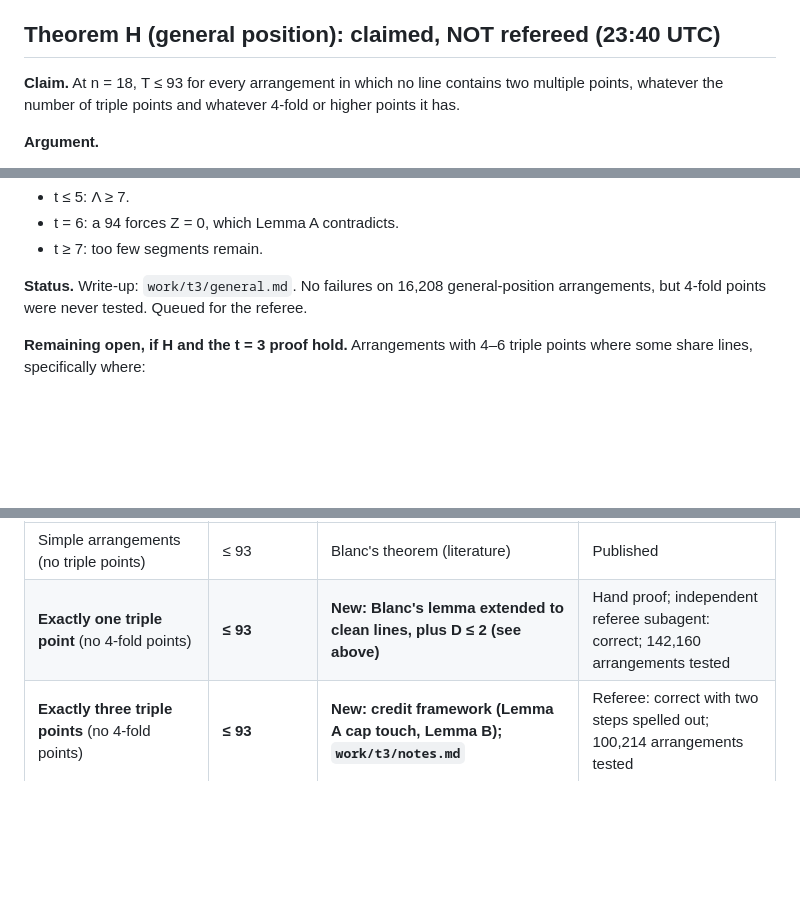
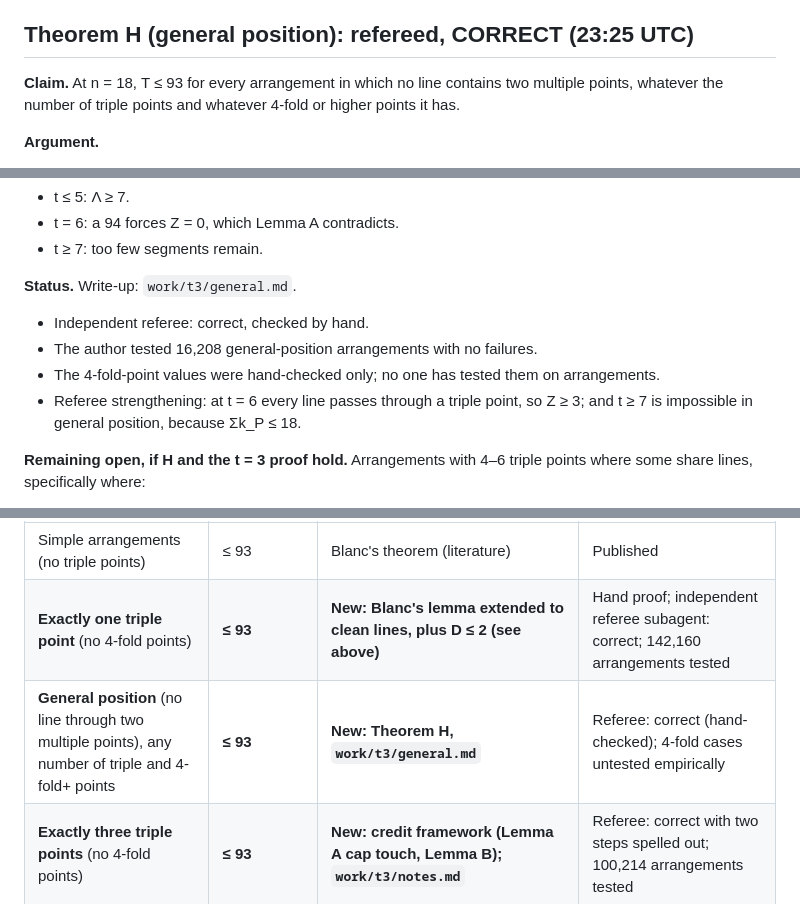
Before and after one commit to srirangam-r/kobon_triangles, a Markdown page: SUMMARY.md, 3 parts joined by grey strips. GitHub-like rendering; blank space fills up the shorter version.

Commit message:
hills/kobon-triangles: Theorem H refereed (general position, n=18: T <= 93)
Co-Authored-By: Claude Opus 5.5 (1M context) <noreply@anthropic.com>

```diff
--- a/SUMMARY.md
+++ b/SUMMARY.md
@@ -202,7 +202,7 @@ sub-case (`work/t3/notes.md`).
   referee's arguments for them are in `work/t3/notes.md`. Tested on 100,214 eighteen-line
   arrangements with exactly three triple points, with zero failures.
 
-## Theorem H (general position): claimed, NOT refereed (23:40 UTC)
+## Theorem H (general position): refereed, CORRECT (23:25 UTC)
 
 **Claim.** At n = 18, T ≤ 93 for every arrangement in which no line contains two multiple
 points, whatever the number of triple points and whatever 4-fold or higher points it has.
@@ -217,8 +217,12 @@ points, whatever the number of triple points and whatever 4-fold or higher point
 - t = 6: a 94 forces Z = 0, which Lemma A contradicts.
 - t ≥ 7: too few segments remain.
 
-**Status.** Write-up: `work/t3/general.md`. No failures on 16,208 general-position
-arrangements, but 4-fold points were never tested. Queued for the referee.
+**Status.** Write-up: `work/t3/general.md`.
+- Independent referee: correct, checked by hand.
+- The author tested 16,208 general-position arrangements with no failures.
+- The 4-fold-point values were hand-checked only; no one has tested them on arrangements.
+- Referee strengthening: at t = 6 every line passes through a triple point, so Z ≥ 3; and
+  t ≥ 7 is impossible in general position, because Σk_P ≤ 18.
 
 **Remaining open, if H and the t = 3 proof hold.** Arrangements with 4–6 triple points
 where some share lines, specifically where:
@@ -261,6 +265,7 @@ these as carefully argued drafts, not published results.
 |---|---|---|---|
 | Simple arrangements (no triple points) | ≤ 93 | Blanc's theorem (literature) | Published |
 | **Exactly one triple point** (no 4-fold points) | **≤ 93** | **New: Blanc's lemma extended to clean lines, plus D ≤ 2 (see above)** | Hand proof; independent referee subagent: correct; 142,160 arrangements tested |
+| **General position** (no line through two multiple points), any number of triple and 4-fold+ points | **≤ 93** | **New: Theorem H, `work/t3/general.md`** | Referee: correct (hand-checked); 4-fold cases untested empirically |
 | **Exactly three triple points** (no 4-fold points) | **≤ 93** | **New: credit framework (Lemma A cap touch, Lemma B); `work/t3/notes.md`** | Referee: correct with two steps spelled out; 100,214 arrangements tested |
 | **Exactly two triple points** (no 4-fold points) | **≤ 93** | **New: axis lemma (case A) and cap lines through the other point (case B); `work/proof_k2.md`** | Hand proof; referee: correct after one fix; 17,038 two-triple-point 18-line arrangements tested |
 | **Any number t of triple points, in general position** (no line through two multiple points), even n | T ≤ ⌊(2n² − 5n + 2t)/6⌋; so 94 at n=18 needs 3 ≤ t ≤ 6 | **New: Theorem G, `work/proof_general.md`** | Referee: correct; Λ ≥ n/2 − t tested on 82,975 arrangements |
```
